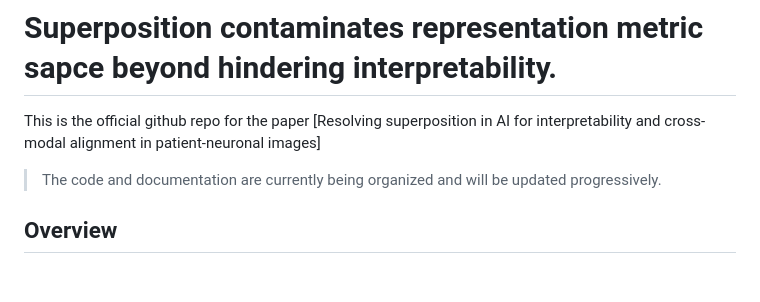
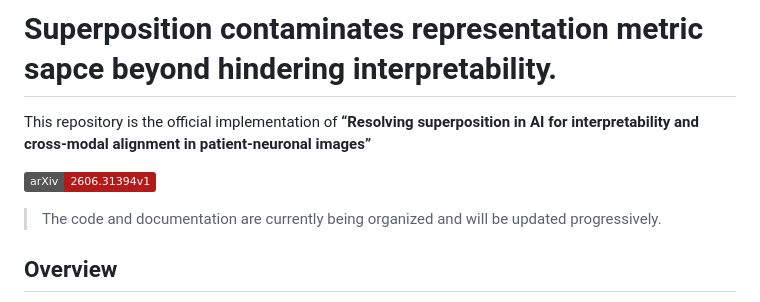
Before and after one commit to jijihihi/Bio_superposition, a Markdown page: README.md, the part around the change. Drawn GitHub-style; badges without logos; blank space fills up the shorter version.

Commit message:
link add
Updated repository description and added arXiv badge.

```diff
--- a/README.md
+++ b/README.md
@@ -1,7 +1,10 @@
 # Superposition contaminates representation metric sapce beyond hindering interpretability.
 
-This is the official github repo for the paper [Resolving superposition in AI for
-interpretability and cross-modal alignment in patient-neuronal images]
+This repository is the official implementation of **“Resolving superposition in AI for
+interpretability and cross-modal alignment in patient-neuronal images”**
+
+[![arXiv](https://img.shields.io/badge/arXiv-2606.31394v1-b31b1b.svg)](https://arxiv.org/abs/2606.31394v1)
+
 
 > The code and documentation are currently being organized and will be updated progressively.
 
```
